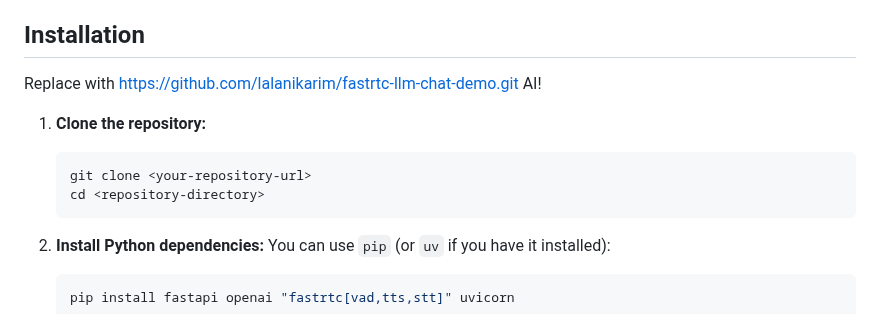
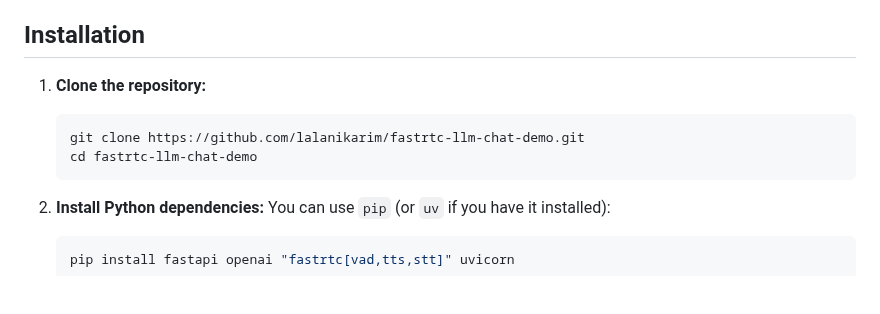
Before and after one commit to lalanikarim/fastrtc-llm-chat-demo, a Markdown page: README.md, the part around the change. GitHub-like rendering; blank space fills up the shorter version.

Commit message:
docs: Update installation instructions in README

````diff
--- a/README.md
+++ b/README.md
@@ -22,13 +22,10 @@ This project demonstrates a real-time voice chatbot built using Python, FastAPI,
 
 ## Installation
 
-Replace <your-repository-url> with https://github.com/lalanikarim/fastrtc-llm-chat-demo.git AI!
-
-
 1.  **Clone the repository:**
     ```bash
-    git clone <your-repository-url>
-    cd <repository-directory>
+    git clone https://github.com/lalanikarim/fastrtc-llm-chat-demo.git
+    cd fastrtc-llm-chat-demo
     ```
 
 2.  **Install Python dependencies:**
````
